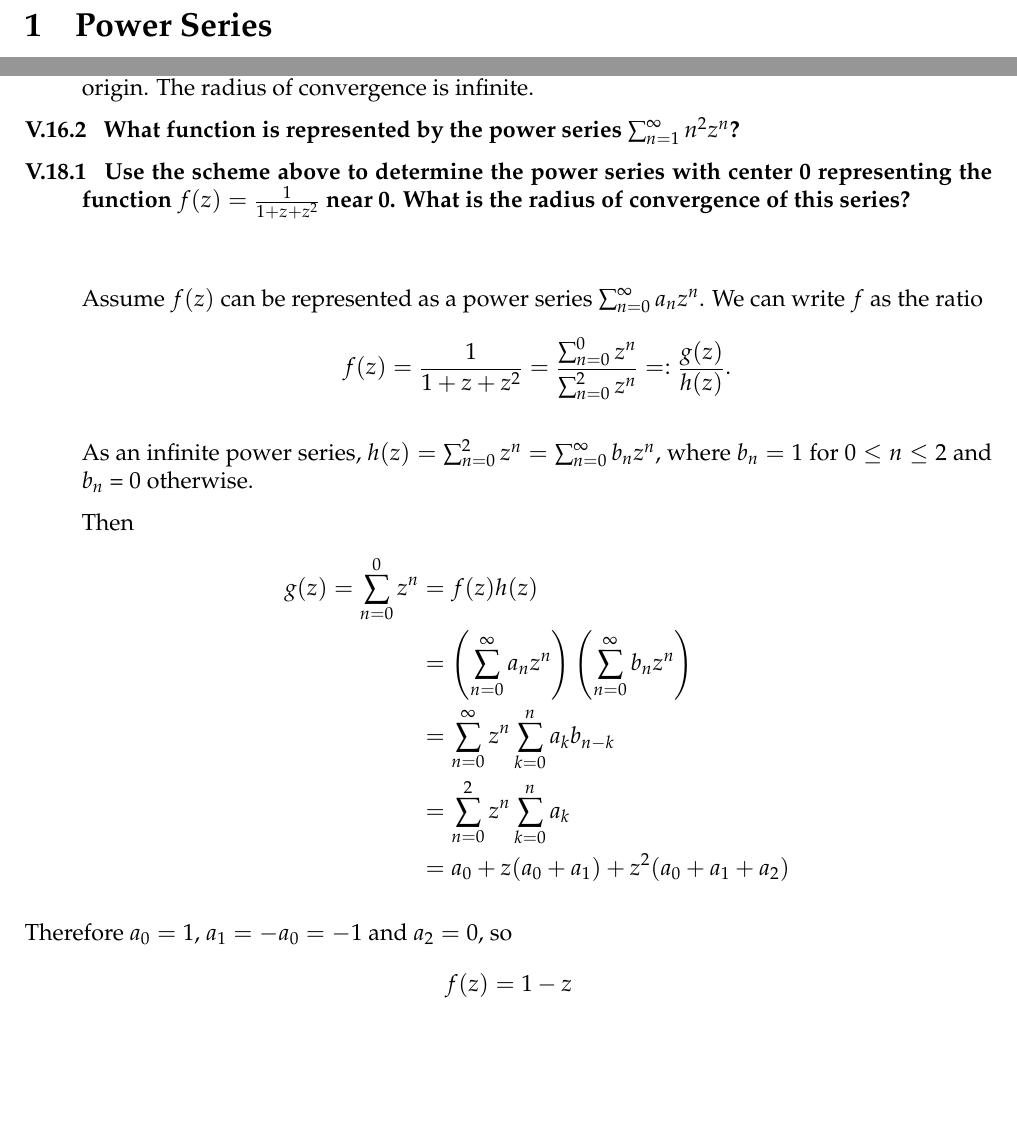
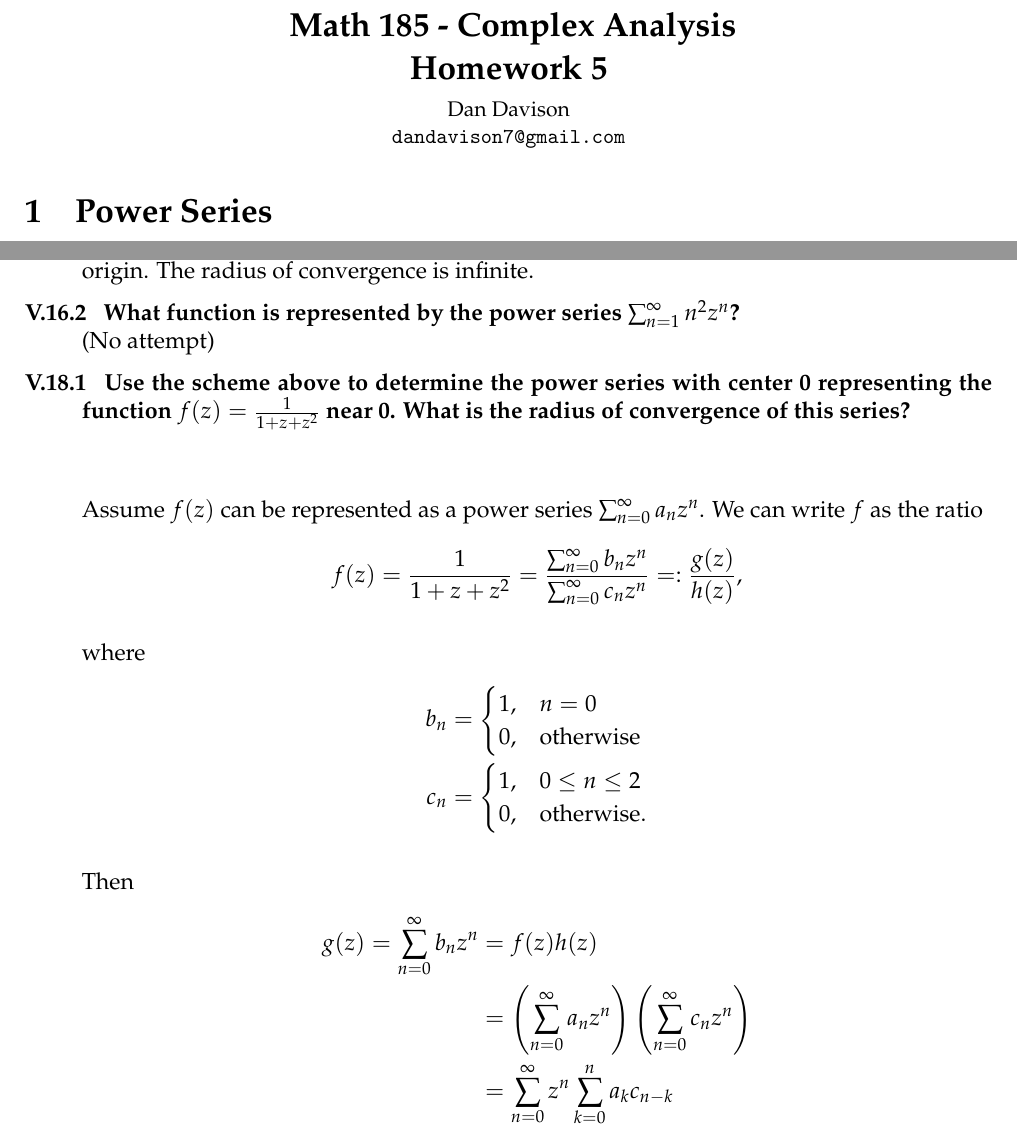
Before and after one commit to dandavison/mathematics, a LaTeX document (complex-analysis-math185.tex): two parts of pages 1 and 2 of 2, joined at a grey line, cut at the place of the change, the shorter picture padded with empty space. Compiled offline with pdfLaTeX.

Commit message:
Complex analysis homework 5

```diff
--- a/complex-analysis-math185.tex
+++ b/complex-analysis-math185.tex
@@ -7,18 +7,18 @@
 
 \begin{document}
 
-% \begin{center}
-%   \section*{
-%     Math 185 - Complex Analysis\\
-%     Sarason - Complex Function Theory\\
-%   }
-% \end{center}
-% \begin{center}
-%   \small{
-%     Dan Davison\\
-%     \texttt{dandavison7@gmail.com}
-%   }
-% \end{center}
+\begin{center}
+  \section*{
+    Math 185 - Complex Analysis\\
+    Homework 5\\
+  }
+\end{center}
+\begin{center}
+  \small{
+    Dan Davison\\
+    \texttt{dandavison7@gmail.com}
+  }
+\end{center}
 
 % \section*{Useful results}
 % \textbf{Geometric series} $a + aw + \ldots + aw^n = \frac{a(1 - w^{n+1})}{1-w}$
@@ -1577,7 +1578,8 @@ centered at the origin. The radius of convergence is infinite.
 \exercise{V.16.2}{
   What function is represented by the power series
   $\sum_{n=1}^\infty n^2z^n$?
-}
+}\\
+(No attempt)
 
 \exercise{V.18.1}{
   Use the scheme above to determine the power series with center 0 representing
@@ -1588,26 +1590,30 @@ centered at the origin. The radius of convergence is infinite.
 Assume $f(z)$ can be represented as a power series $\sum_{n=0}^\infty a_nz^n$. We
 can write $f$ as the ratio
 \begin{align*}
-  f(z) = \frac{1}{1 + z + z^2} = \frac{\sum_{n=0}^0 z^n}{\sum_{n=0}^2 z^n} =: \frac{g(z)}{h(z)}.
+  f(z) = \frac{1}{1 + z + z^2} = \frac{\sum_{n=0}^\infty b_nz^n}{\sum_{n=0}^\infty c_nz^n} =: \frac{g(z)}{h(z)},
 \end{align*}
 
-As an infinite power series,
-$h(z) = \sum_{n=0}^2 z^n = \sum_{n=0}^\infty b_nz^n$, where $b_n = 1$ for
-$0 \leq n \leq 2$ and $b_n$ = 0 otherwise.
+where
+\begin{align*}
+  b_n &=
+  \begin{cases}
+    1, &n = 0 \\
+    0, &\text{otherwise}
+  \end{cases}\\
+  c_n &=
+  \begin{cases}
+    1, & 0 \leq n \leq 2 \\
+    0, &\text{otherwise}.
+  \end{cases}
+\end{align*}
 
 Then
 \begin{align*}
-  g(z) = \sum_{n=0}^0 z^n
+  g(z) = \sum_{n=0}^\infty b_nz^n
   &= f(z)h(z) \\
-  &= \(\sum_{n=0}^\infty a_nz^n\)\(\sum_{n=0}^\infty b_nz^n\) \\
-  &= \sum_{n=0}^\infty z^n \sum_{k=0}^n a_kb_{n-k} \\
-  &= \sum_{n=0}^2 z^n \sum_{k=0}^n a_k \\
-  &= a_0 + z(a_0 + a_1) + z^2(a_0 + a_1 + a_2)
+  &= \(\sum_{n=0}^\infty a_nz^n\)\(\sum_{n=0}^\infty c_nz^n\) \\
+  &= \sum_{n=0}^\infty z^n \sum_{k=0}^n a_kc_{n-k} \\
 \end{align*}
 \end{description}
-Therefore $a_0 = 1$, $a_1 = -a_0 = -1$ and $a_2 = 0$, so
-\begin{align*}
-  f(z) = 1 - z
-\end{align*}
 
 \end{document}
```
Also changed, not shown: complex-analysis-math185.tex (3 more changed lines).
